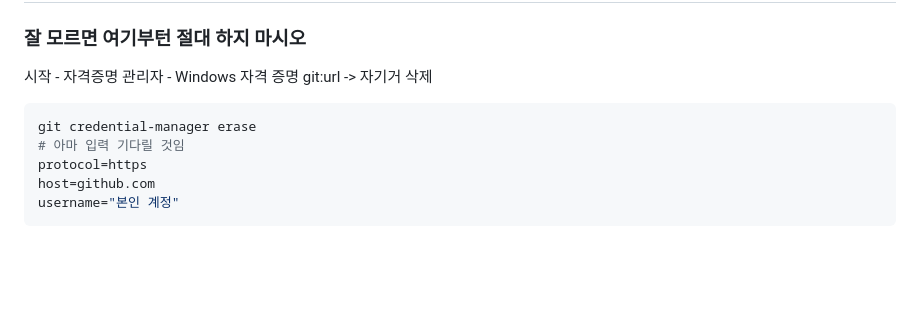
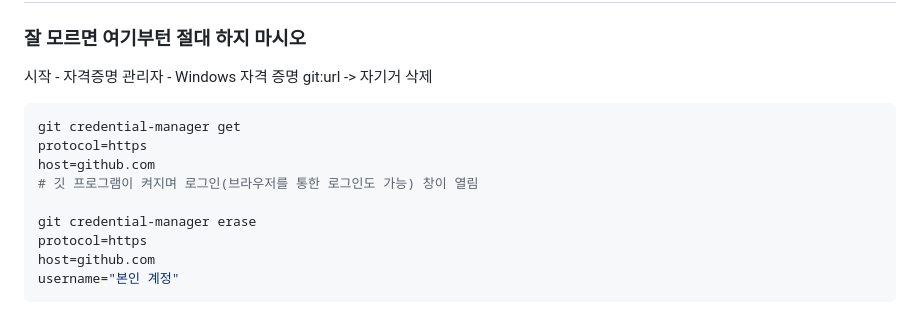
Before and after one commit to kiryud/dl_3_1_flutter, a Markdown page: vault/git_something/how_to_use_Git_and_Github_in_Window.md, the part around the change. GitHub-like rendering; blank space fills up the shorter version.

Commit message:
test 난 분명히 credentiol erase를 함

````diff
--- a/vault/git_something/how_to_use_Git_and_Github_in_Window.md
+++ b/vault/git_something/how_to_use_Git_and_Github_in_Window.md
@@ -118,8 +118,12 @@ git remote set-url origin git@github-kiryud:kiryud/dl_3_1_flutter.git
 git:url -> 자기거 삭제
 
 ```powershell
+git credential-manager get
+protocol=https
+host=github.com
+# 깃 프로그램이 켜지며 로그인(브라우저를 통한 로그인도 가능) 창이 열림
+
 git credential-manager erase
-# 아마 입력 기다릴 것임
 protocol=https
 host=github.com
 username="본인 계정"
````
